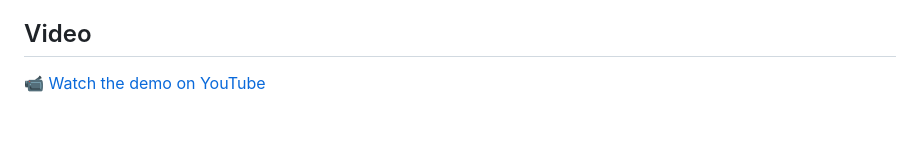
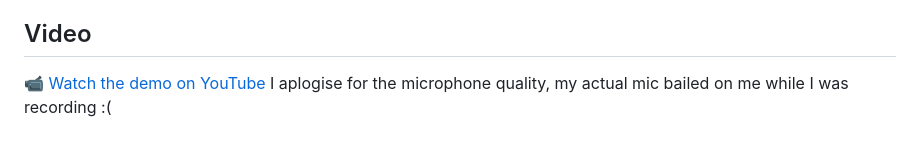
Before and after one commit to nightfury3128/Viz-Project, a Markdown page: readme.md, the part around the change. Drawn GitHub-style.

Commit message:
Added Disclaimer

```diff
--- a/readme.md
+++ b/readme.md
@@ -121,4 +121,4 @@ AI played a significant role in my workflow for this project:
 - **Requirements checking and documentation**: I also used AI to read the assignment description (from `assignment.txt`) and check whether my current project covered all required components. This led to, for example, adding population as a third attribute in Level 3 and refining tooltips so they fit the visual style better. AI also assisted in editing this written documentation for clarity and completeness.
 
 ## Video
-[📹 Watch the demo on YouTube](https://youtu.be/cejZD5rBBlE)
+[📹 Watch the demo on YouTube](https://youtu.be/cejZD5rBBlE) I aplogise for the microphone quality, my actual mic bailed on me while I was recording :(
```
